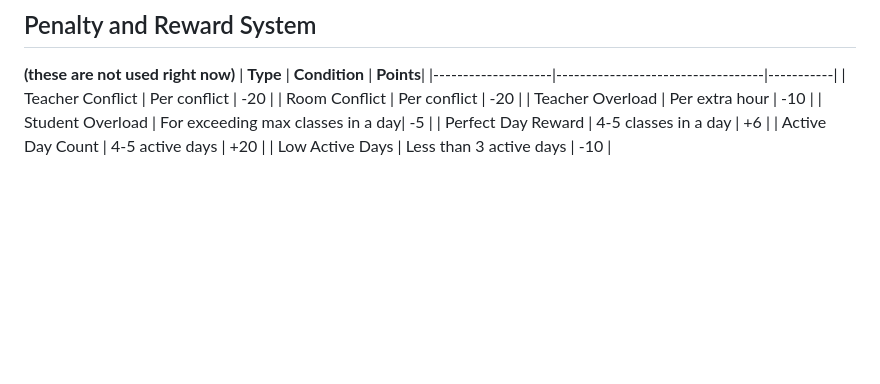
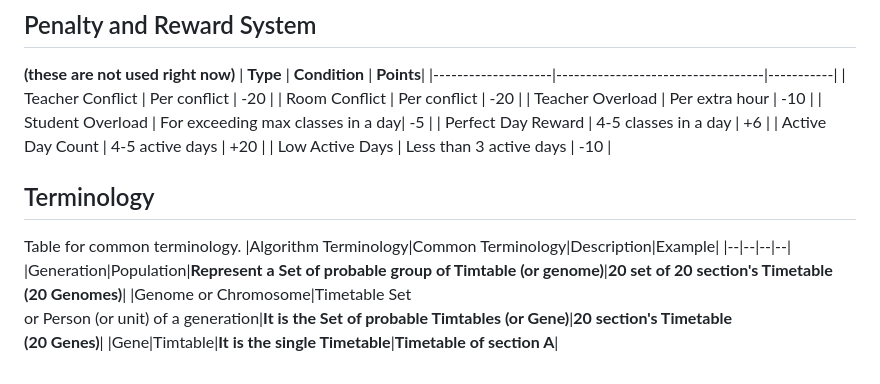
Before and after one commit to ayush-saklani/classsync-generator, a Markdown page: README.md, the part around the change. GitHub-like rendering; blank space fills up the shorter version.

```diff
--- a/README.md
+++ b/README.md
@@ -102,3 +102,12 @@ __(these are not used right now)__
 | Perfect Day Reward | 4-5 classes in a day              | +6        |
 | Active Day Count   | 4-5 active days                   | +20       |
 | Low Active Days    | Less than 3 active days           | -10       |
+
+## Terminology
+
+Table for common terminology.
+|Algorithm Terminology|Common Terminology|Description|Example|
+|--|--|--|--|
+|Generation|Population|**Represent a Set of probable group of Timtable (or genome)**|**20 set of 20 section's Timetable <br>(20 Genomes)**|
+|Genome or Chromosome|Timetable Set <br> or Person (or unit) of a generation|**It is the Set of probable Timtables (or Gene)**|**20 section's Timetable <br>(20 Genes)**|
+|Gene|Timtable|**It is the single Timetable**|**Timetable of section A**|
```
